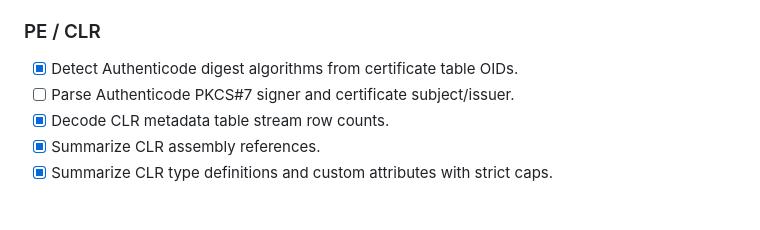
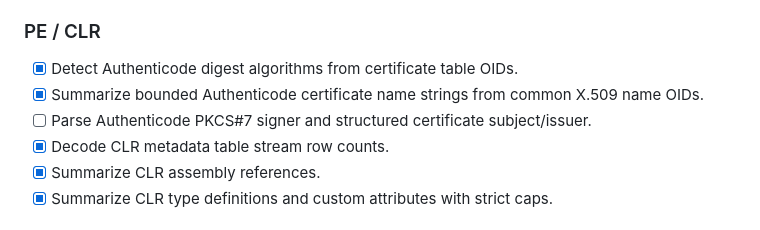
Before and after one commit to SherlockChiang/QuickLook.Next, a Markdown page: docs/long-cycle-targets.md, the part around the change. GitHub-like rendering.

Commit message:
docs: update Authenticode targets

```diff
--- a/docs/long-cycle-targets.md
+++ b/docs/long-cycle-targets.md
@@ -41,7 +41,9 @@ then commit that item by itself.
 ### PE / CLR
 
 - [x] Detect Authenticode digest algorithms from certificate table OIDs.
-- [ ] Parse Authenticode PKCS#7 signer and certificate subject/issuer.
+- [x] Summarize bounded Authenticode certificate name strings from common X.509
+  name OIDs.
+- [ ] Parse Authenticode PKCS#7 signer and structured certificate subject/issuer.
 - [x] Decode CLR metadata table stream row counts.
 - [x] Summarize CLR assembly references.
 - [x] Summarize CLR type definitions and custom attributes with strict caps.
```
